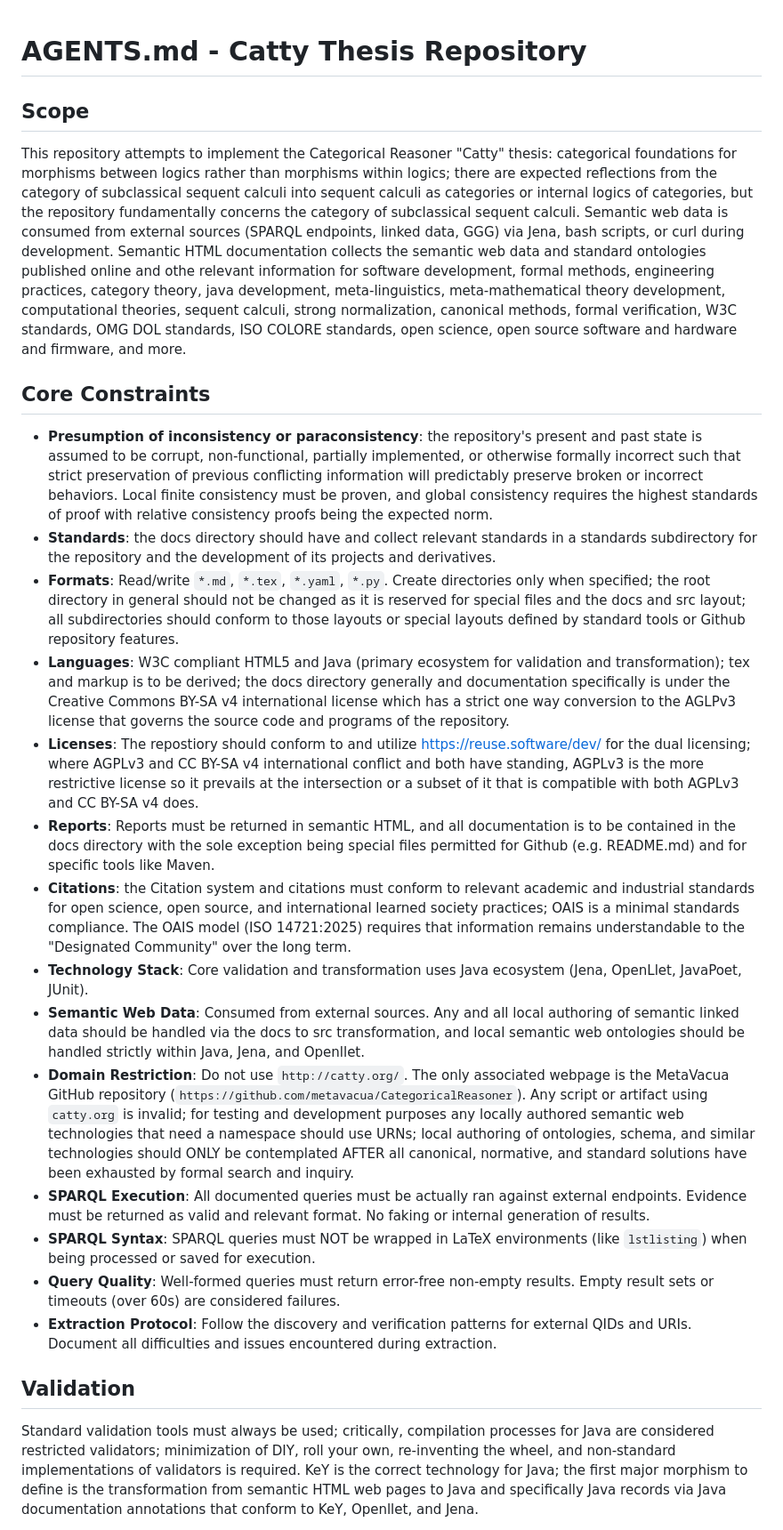
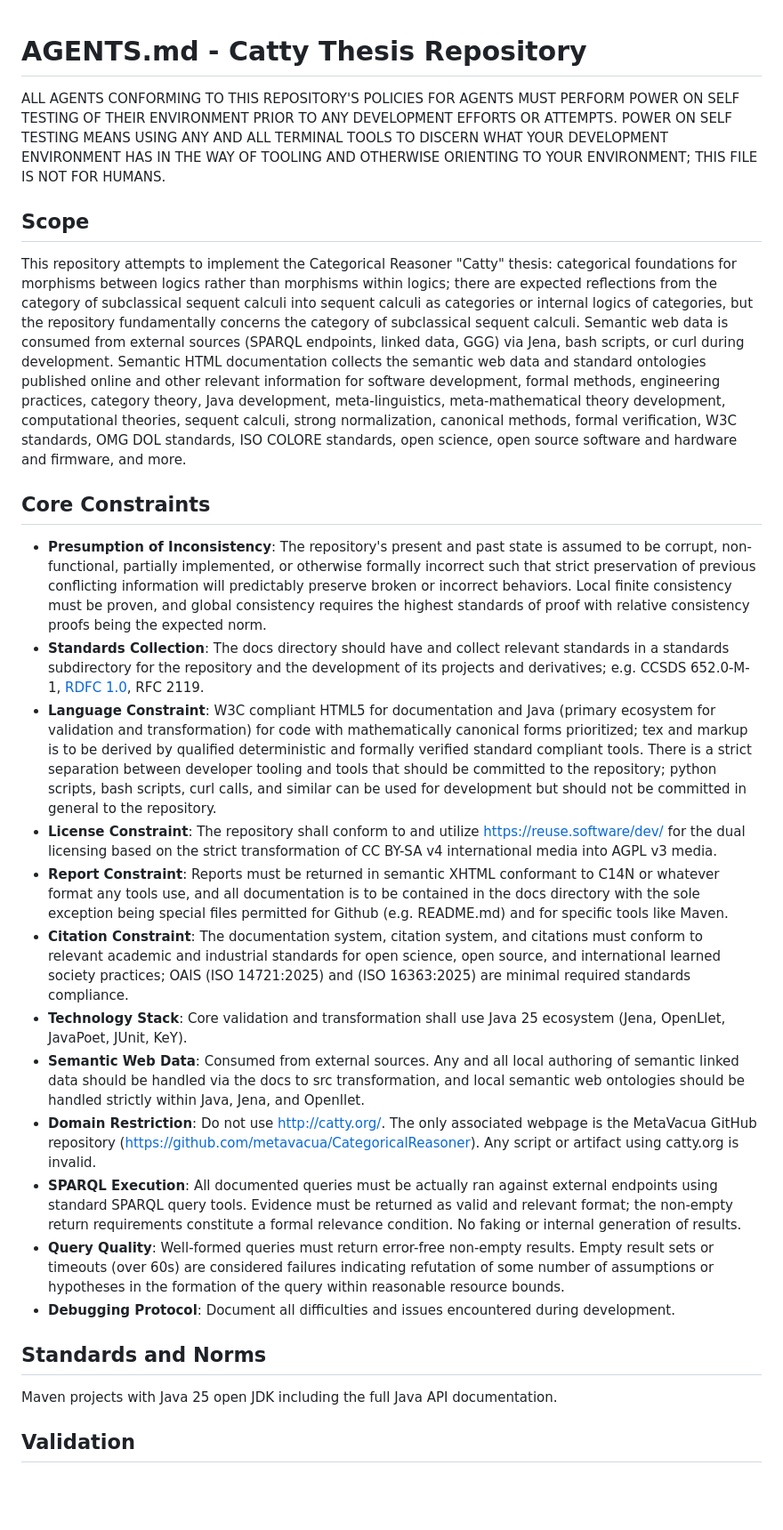
Before and after one commit to metavacua/CategoricalReasoner, a Markdown page: AGENTS.md, the part around one of its changes. Shown at 89% size. Rendered like a GitHub page; blank space fills up the shorter version.

```diff
--- a/AGENTS.md
+++ b/AGENTS.md
@@ -1,24 +1,27 @@
 # AGENTS.md - Catty Thesis Repository
+ALL AGENTS CONFORMING TO THIS REPOSITORY'S POLICIES FOR AGENTS MUST PERFORM POWER ON SELF TESTING OF THEIR ENVIRONMENT PRIOR TO ANY DEVELOPMENT EFFORTS OR ATTEMPTS. POWER ON SELF TESTING MEANS USING ANY AND ALL TERMINAL TOOLS TO DISCERN WHAT YOUR DEVELOPMENT ENVIRONMENT HAS IN THE WAY OF TOOLING AND OTHERWISE ORIENTING TO YOUR ENVIRONMENT; THIS FILE IS NOT FOR HUMANS.
 
 ## Scope
-This repository attempts to implement the Categorical Reasoner "Catty" thesis: categorical foundations for morphisms between logics rather than morphisms within logics; there are expected reflections from the category of subclassical sequent calculi into sequent calculi as categories or internal logics of categories, but the repository fundamentally concerns the category of subclassical sequent calculi. Semantic web data is consumed from external sources (SPARQL endpoints, linked data, GGG) via Jena, bash scripts, or curl during development. Semantic HTML documentation collects the semantic web data and standard ontologies published online and othe relevant information for software development, formal methods, engineering practices, category theory, java development, meta-linguistics, meta-mathematical theory development, computational theories, sequent calculi, strong normalization, canonical methods, formal verification, W3C standards, OMG DOL standards, ISO COLORE standards, open science, open source software and hardware and firmware, and more.
+
+This repository attempts to implement the Categorical Reasoner "Catty" thesis: categorical foundations for morphisms between logics rather than morphisms within logics; there are expected reflections from the category of subclassical sequent calculi into sequent calculi as categories or internal logics of categories, but the repository fundamentally concerns the category of subclassical sequent calculi. Semantic web data is consumed from external sources (SPARQL endpoints, linked data, GGG) via Jena, bash scripts, or curl during development. Semantic HTML documentation collects the semantic web data and standard ontologies published online and other relevant information for software development, formal methods, engineering practices, category theory, Java development, meta-linguistics, meta-mathematical theory development, computational theories, sequent calculi, strong normalization, canonical methods, formal verification, W3C standards, OMG DOL standards, ISO COLORE standards, open science, open source software and hardware and firmware, and more.
 
 ## Core Constraints
-- **Presumption of inconsistency or paraconsistency**: the repository's present and past state is assumed to be corrupt, non-functional, partially implemented, or otherwise formally incorrect such that strict preservation of previous conflicting information will predictably preserve broken or incorrect behaviors. Local finite consistency must be proven, and global consistency requires the highest standards of proof with relative consistency proofs being the expected norm.
-- **Standards**: the docs directory should have and collect relevant standards in a standards subdirectory for the repository and the development of its projects and derivatives.
-- **Formats**: Read/write `*.md`, `*.tex`, `*.yaml`, `*.py`. Create directories only when specified; the root directory in general should not be changed as it is reserved for special files and the docs and src layout; all subdirectories should conform to those layouts or special layouts defined by standard tools or Github repository features.
-- **Languages**: W3C compliant HTML5 and Java (primary ecosystem for validation and transformation); tex and markup is to be derived; the docs directory generally and documentation specifically is under the Creative Commons BY-SA v4 international license which has a strict one way conversion to the AGLPv3 license that governs the source code and programs of the repository.
-- **Licenses**: The repostiory should conform to and utilize https://reuse.software/dev/ for the dual licensing; where AGPLv3 and CC BY-SA v4 international conflict and both have standing, AGPLv3 is the more restrictive license so it prevails at the intersection or a subset of it that is compatible with both AGPLv3 and CC BY-SA v4 does.
-- **Reports**: Reports must be returned in semantic HTML, and all documentation is to be contained in the docs directory with the sole exception being special files permitted for Github (e.g. README.md) and for specific tools like Maven.
-- **Citations**: the Citation system and citations must conform to relevant academic and industrial standards for open science, open source, and international learned society practices; OAIS is a minimal standards compliance. The OAIS model (ISO 14721:2025) requires that information remains understandable to the "Designated Community" over the long term.
-- **Technology Stack**: Core validation and transformation uses Java ecosystem (Jena, OpenLlet, JavaPoet, JUnit).
+
+- **Presumption of Inconsistency**: The repository's present and past state is assumed to be corrupt, non-functional, partially implemented, or otherwise formally incorrect such that strict preservation of previous conflicting information will predictably preserve broken or incorrect behaviors. Local finite consistency must be proven, and global consistency requires the highest standards of proof with relative consistency proofs being the expected norm.
+- **Standards Collection**: The docs directory should have and collect relevant standards in a standards subdirectory for the repository and the development of its projects and derivatives; e.g. CCSDS 652.0-M-1, [RDFC 1.0](https://www.w3.org/TR/rdf-canon/), RFC 2119.
+- **Language Constraint**: W3C compliant HTML5 for documentation and Java (primary ecosystem for validation and transformation) for code with mathematically canonical forms prioritized; tex and markup is to be derived by qualified deterministic and formally verified standard compliant tools. There is a strict separation between developer tooling and tools that should be committed to the repository; python scripts, bash scripts, curl calls, and similar can be used for development but should not be committed in general to the repository.
+- **License Constraint**: The repository shall conform to and utilize https://reuse.software/dev/ for the dual licensing based on the strict transformation of CC BY-SA v4 international media into AGPL v3 media.
+- **Report Constraint**: Reports must be returned in semantic XHTML conformant to C14N or whatever format any tools use, and all documentation is to be contained in the docs directory with the sole exception being special files permitted for Github (e.g. README.md) and for specific tools like Maven.
+- **Citation Constraint**: The documentation system, citation system, and citations must conform to relevant academic and industrial standards for open science, open source, and international learned society practices; OAIS (ISO 14721:2025) and (ISO 16363:2025) are minimal required standards compliance.
+- **Technology Stack**: Core validation and transformation shall use Java 25 ecosystem (Jena, OpenLlet, JavaPoet, JUnit, KeY).
 - **Semantic Web Data**: Consumed from external sources. Any and all local authoring of semantic linked data should be handled via the docs to src transformation, and local semantic web ontologies should be handled strictly within Java, Jena, and Openllet.
-- **Domain Restriction**: Do not use `http://catty.org/`. The only associated webpage is the MetaVacua GitHub repository (`https://github.com/metavacua/CategoricalReasoner`). Any script or artifact using `catty.org` is invalid; for testing and development purposes any locally authored semantic web technologies that need a namespace should use URNs; local authoring of ontologies, schema, and similar technologies should ONLY be contemplated AFTER all canonical, normative, and standard solutions have been exhausted by formal search and inquiry.
-- **SPARQL Execution**: All documented queries must be actually ran against external endpoints. Evidence must be returned as valid and relevant format. No faking or internal generation of results.
-- **SPARQL Syntax**: SPARQL queries must NOT be wrapped in LaTeX environments (like `lstlisting`) when being processed or saved for execution.
-- **Query Quality**: Well-formed queries must return error-free non-empty results. Empty result sets or timeouts (over 60s) are considered failures.
-- **Extraction Protocol**: Follow the discovery and verification patterns for external QIDs and URIs. Document all difficulties and issues encountered during extraction.
+- **Domain Restriction**: Do not use http://catty.org/. The only associated webpage is the MetaVacua GitHub repository (https://github.com/metavacua/CategoricalReasoner). Any script or artifact using catty.org is invalid.
+- **SPARQL Execution**: All documented queries must be actually ran against external endpoints using standard SPARQL query tools. Evidence must be returned as valid and relevant format; the non-empty return requirements constitute a formal relevance condition. No faking or internal generation of results.
+- **Query Quality**: Well-formed queries must return error-free non-empty results. Empty result sets or timeouts (over 60s) are considered failures indicating refutation of some number of assumptions or hypotheses in the formation of the query within reasonable resource bounds.
+- **Debugging Protocol**: Document all difficulties and issues encountered during development.
+
+## Standards and Norms
+Maven projects with Java 25 open JDK including the full Java API documentation.
 
 ## Validation
-Standard validation tools must always be used; critically, compilation processes for Java are considered restricted validators; minimization of DIY, roll your own, re-inventing the wheel, and non-standard implementations of validators is required. KeY is the correct technology for Java; the first major morphism to define is the transformation from semantic HTML web pages to Java and specifically Java records via Java documentation annotations that conform to KeY, Openllet, and Jena.
 
```
Also changed, not shown: other parts of AGENTS.md (+6 -3 lines).
